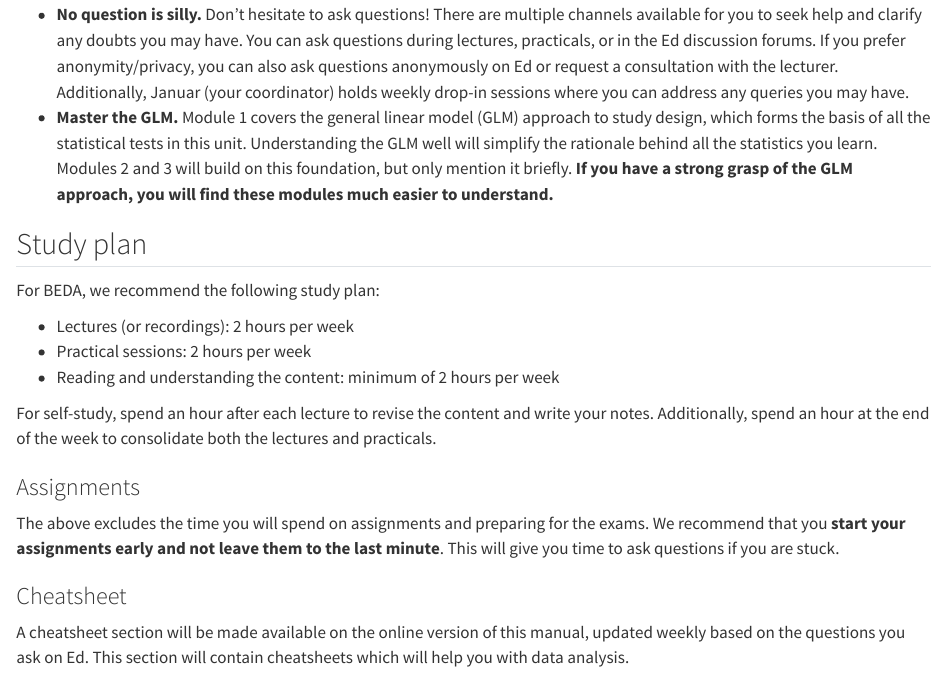
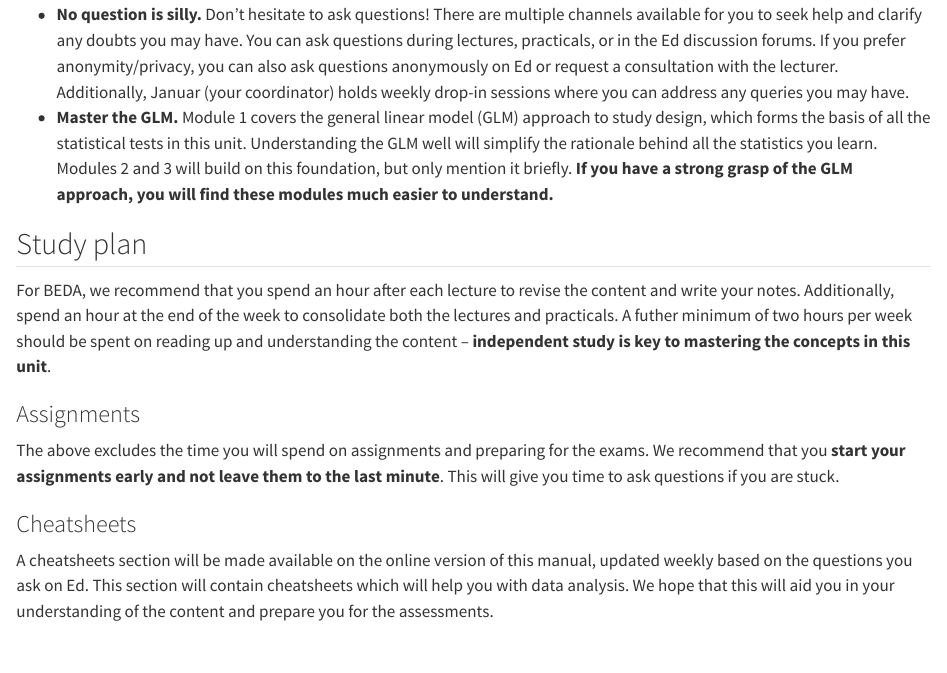
Before and after one commit to BIOL2022/BIOL2022-unit-manual, a Quarto document (03-study.qmd): the page in a window 1100 px wide, from 340 px down. Rendered offline with R 4.5, knitr and Pandoc in place of Quarto, with nearby package versions.

Commit message:
update study plan

```diff
--- a/03-study.qmd
+++ b/03-study.qmd
@@ -12,19 +12,13 @@ BEDA can be challenging, but with the right approach, mastering our content is a
 
 ## Study plan
 
-For BEDA, we recommend the following study plan:
-
-- Lectures (or recordings): 2 hours per week
-- Practical sessions: 2 hours per week
-- Reading and understanding the content: minimum of 2 hours per week
-
-For self-study, spend an hour after each lecture to revise the content and write your notes. Additionally, spend an hour at the end of the week to consolidate both the lectures and practicals.
+For BEDA, we recommend that you spend an hour after each lecture to revise the content and write your notes. Additionally, spend an hour at the end of the week to consolidate both the lectures and practicals. A futher minimum of two hours per week should be spent on reading up and understanding the content -- **independent study is key to mastering the concepts in this unit**.
 
 ### Assignments
 
 The above excludes the time you will spend on assignments and preparing for the exams. We recommend that you **start your assignments early and not leave them to the last minute**. This will give you time to ask questions if you are stuck.
 
 
-### Cheatsheet
+### Cheatsheets
 
-A cheatsheet section will be made available on the online version of this manual, updated weekly based on the questions you ask on Ed. This section will contain cheatsheets which will help you with data analysis.
+A cheatsheets section will be made available on the online version of this manual, updated weekly based on the questions you ask on Ed. This section will contain cheatsheets which will help you with data analysis. We hope that this will aid you in your understanding of the content and prepare you for the assessments.
```
